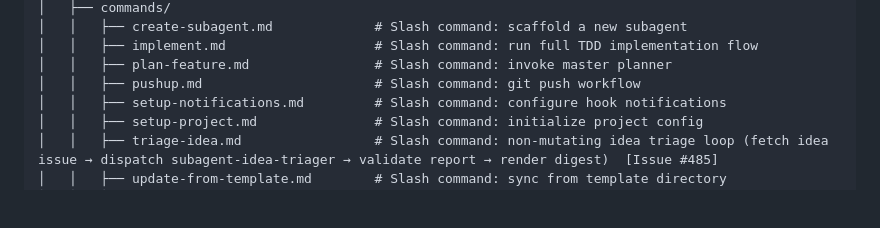
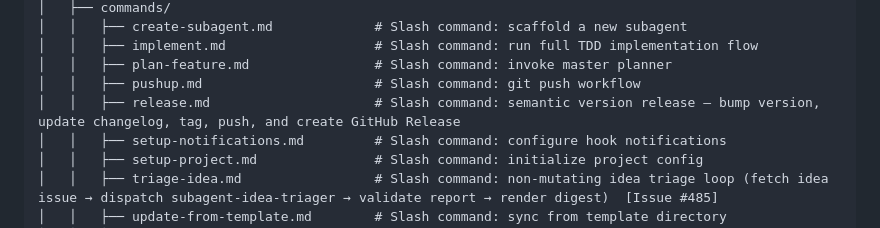
Before and after one commit to CarlosDanielDev/maestro, a Markdown page: directory-tree.md, the part around one of its changes. Drawn GitHub-style; blank space fills up the shorter version.

```diff
--- a/directory-tree.md
+++ b/directory-tree.md
@@ -25,6 +25,7 @@ maestro/
 │   │   ├── implement.md                   # Slash command: run full TDD implementation flow
 │   │   ├── plan-feature.md                # Slash command: invoke master planner
 │   │   ├── pushup.md                      # Slash command: git push workflow
+│   │   ├── release.md                     # Slash command: semantic version release — bump version, update changelog, tag, push, and create GitHub Release
 │   │   ├── setup-notifications.md         # Slash command: configure hook notifications
 │   │   ├── setup-project.md               # Slash command: initialize project config
 │   │   ├── triage-idea.md                 # Slash command: non-mutating idea triage loop (fetch idea issue → dispatch subagent-idea-triager → validate report → render digest)  [Issue #485]
```
Also changed, not shown: other parts of directory-tree.md (+1 -1 lines).
